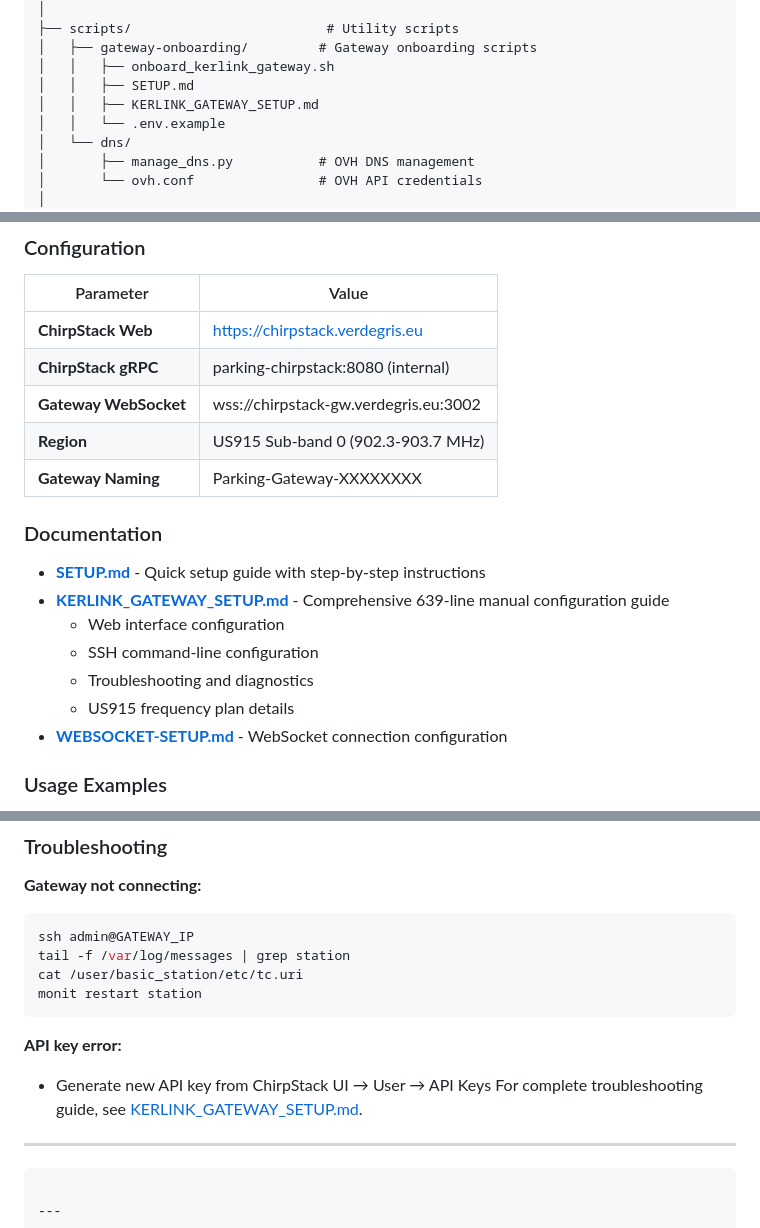
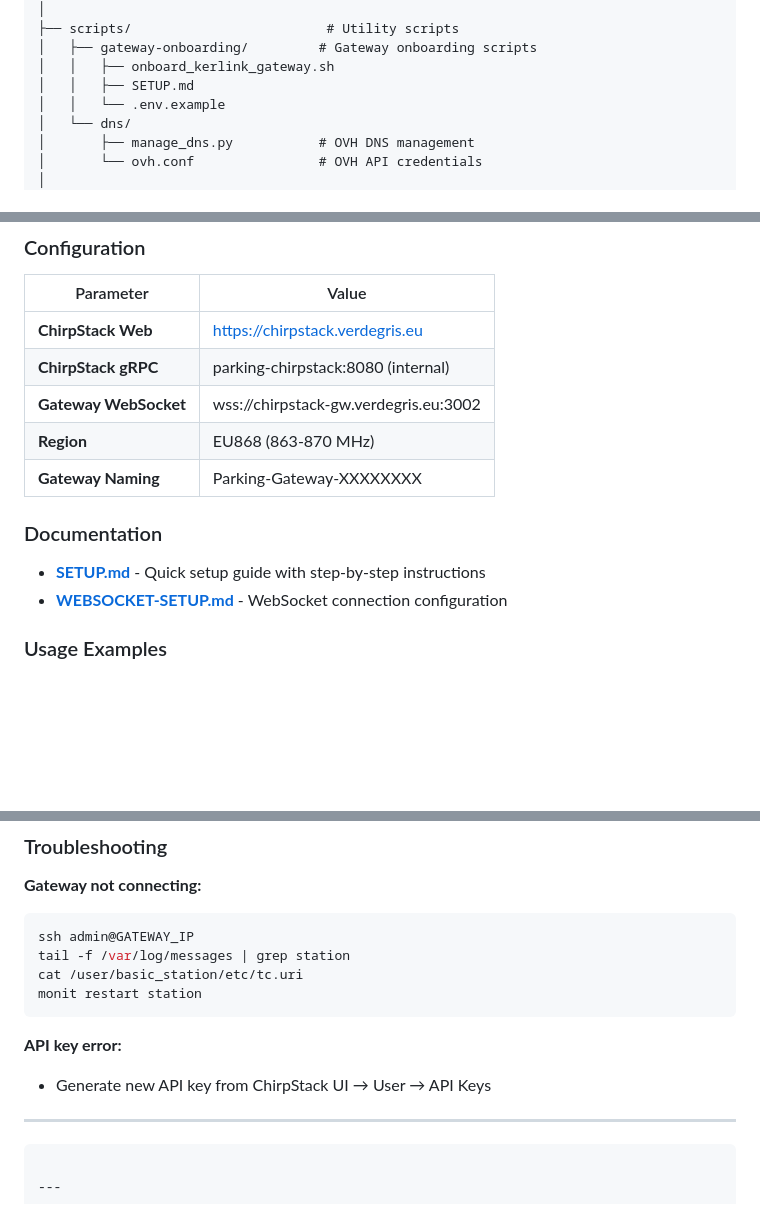
Before and after one commit to cpaumelle/smart-parking-platform, a Markdown page: README.md, 3 parts joined by grey strips. GitHub-like rendering; blank space fills up the shorter version.

````diff
--- a/README.md
+++ b/README.md
@@ -161,7 +161,6 @@ ChirpStack (Network Server)
 │   ├── gateway-onboarding/         # Gateway onboarding scripts
 │   │   ├── onboard_kerlink_gateway.sh
 │   │   ├── SETUP.md
-│   │   ├── KERLINK_GATEWAY_SETUP.md
 │   │   └── .env.example
 │   └── dns/
 │       ├── manage_dns.py           # OVH DNS management
@@ -279,17 +278,12 @@ nano .env  # Add ChirpStack API key from https://chirpstack.verdegris.eu
 | **ChirpStack Web** | https://chirpstack.verdegris.eu |
 | **ChirpStack gRPC** | parking-chirpstack:8080 (internal) |
 | **Gateway WebSocket** | wss://chirpstack-gw.verdegris.eu:3002 |
-| **Region** | US915 Sub-band 0 (902.3-903.7 MHz) |
+| **Region** | EU868 (863-870 MHz) |
 | **Gateway Naming** | Parking-Gateway-XXXXXXXX |
 
 ### Documentation
 
 - **[SETUP.md](scripts/gateway-onboarding/SETUP.md)** - Quick setup guide with step-by-step instructions
-- **[KERLINK_GATEWAY_SETUP.md](scripts/gateway-onboarding/KERLINK_GATEWAY_SETUP.md)** - Comprehensive 639-line manual configuration guide
-  - Web interface configuration
-  - SSH command-line configuration
-  - Troubleshooting and diagnostics
-  - US915 frequency plan details
 - **[WEBSOCKET-SETUP.md](scripts/gateway-onboarding/WEBSOCKET-SETUP.md)** - WebSocket connection configuration
 
 ### Usage Examples
@@ -330,7 +324,6 @@ monit restart station
 
 **API key error:**
 - Generate new API key from ChirpStack UI → User → API Keys
-For complete troubleshooting guide, see [KERLINK_GATEWAY_SETUP.md](scripts/gateway-onboarding/KERLINK_GATEWAY_SETUP.md#troubleshooting).
 
 ---
    ```
````
Also changed, not shown: scripts/gateway-onboarding/KERLINK_GATEWAY_SETUP.md (deleted, +0 -561 lines), scripts/gateway-onboarding/README.md (+2 -2 lines).
